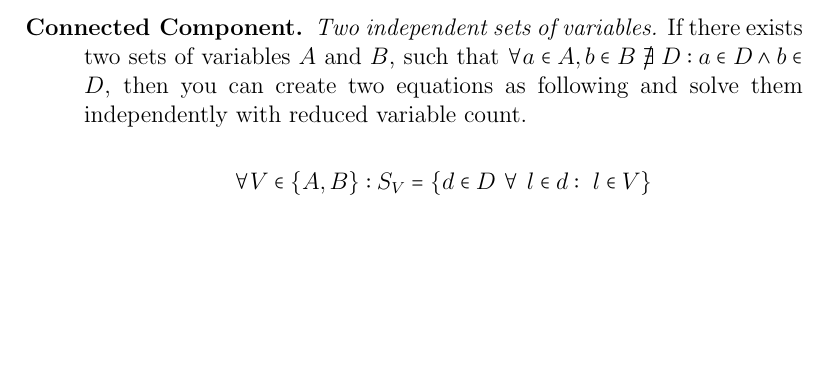
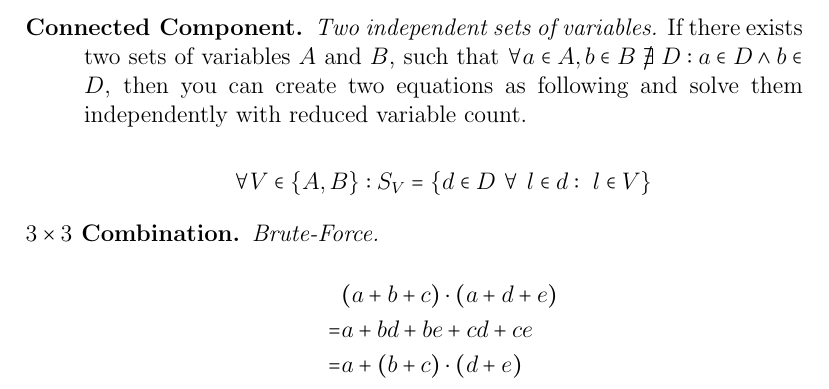
Before and after one commit to Anatoly03/sat, a LaTeX document (theory/Theory.tex): part of page 4 of 4, cut so that both start at the same text, the shorter picture padded with empty space. Compiled offline with pdfLaTeX.

Commit message:
add 3x3 bf

```diff
--- a/theory/Theory.tex
+++ b/theory/Theory.tex
@@ -182,5 +182,17 @@
 
             \[\forall V \in \{A, B\}: S_V =\{d\in D\ \forall\ l \in d:\ l \in V\}\]
         }
+        \item[$3 \times 3$ Combination.] {
+            \emph{Brute-Force.}
+
+            \begin{equation}
+                \nonumber
+                \begin{aligned}
+                    & (a + b + c)\cdot(a + d + e)\\
+                    = & a + bd + be + cd + ce \\
+                    = & a + (b + c)\cdot(d + e)
+                \end{aligned}
+              \end{equation}
+        }
     \end{description}
 \end{document}
```
Also changed, not shown: theory/Theory.pdf.
